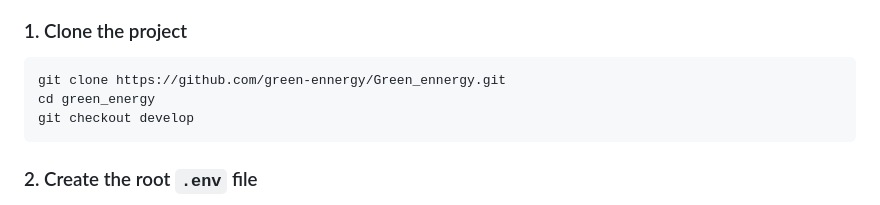
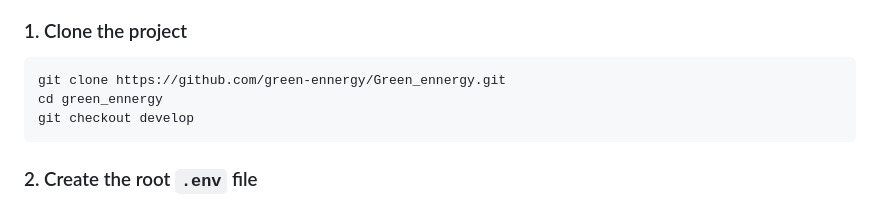
Before and after one commit to green-ennergy/Green_ennergy, a Markdown page: README.md, the part around the change. Rendered like a GitHub page.

````diff
--- a/README.md
+++ b/README.md
@@ -27,7 +27,7 @@ Do these steps once after cloning the repo.
 
 ```bash
 git clone https://github.com/green-ennergy/Green_ennergy.git
-cd green_energy
+cd green_ennergy
 git checkout develop
 ```
 
````
